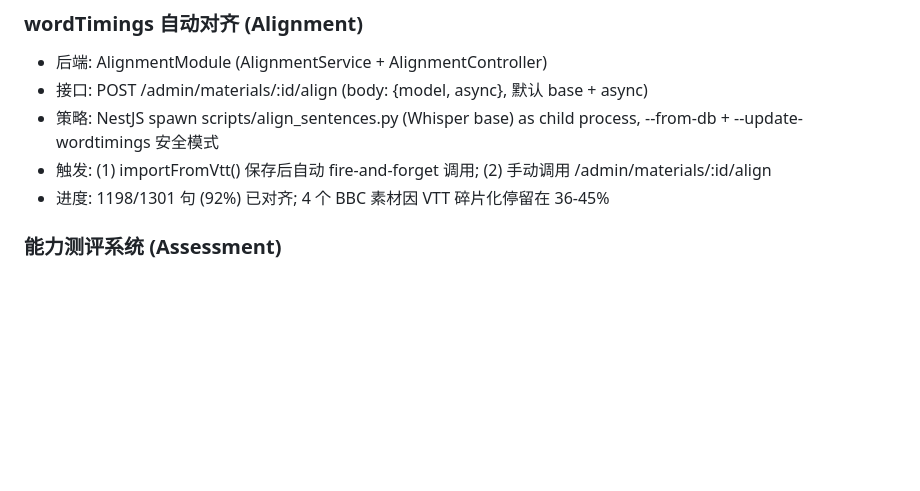
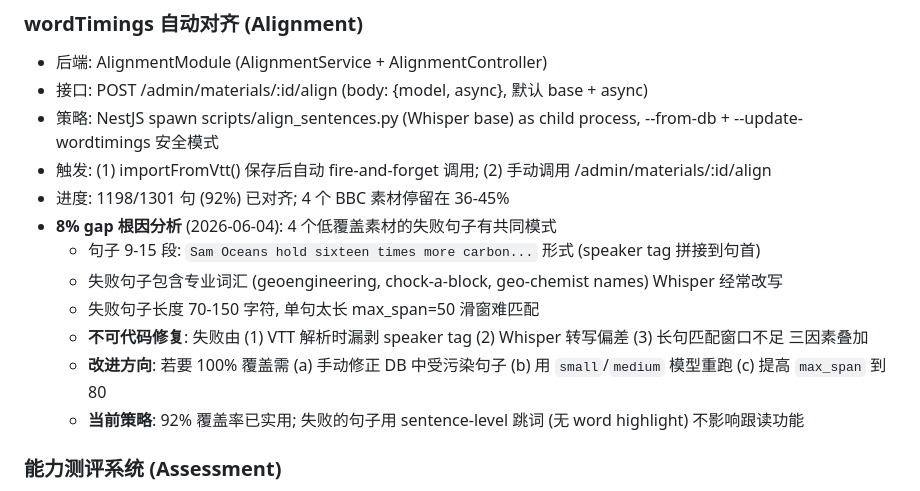
Before and after one commit to wwwqqqzzz/Shadowing, a Markdown page: AGENTS.md, the part around the change. Drawn GitHub-style; blank space fills up the shorter version.

Commit message:
docs(AGENTS): document 8% wordTimings gap root cause analysis
Investigated why 4 BBC materials (climate, body-language, human-library,
nuclear) are stuck at 36-45% coverage while others reach 100%.

Root causes (all stack, not individually fixable):
1. Speaker tag cues (Sam/Neil/etc) get glued to sentence start by mergeBySentence
2. Whisper paraphrases technical terms (geoengineering, chock-a-block)
3. Long sentences (70-150 chars) have low word overlap with Whisper output

Tested model sizes:
- tiny: 8/36 (22%) - too small
- base: 13/36 (36%) - current default, matches prior batch
- small: 100s+ runtime, impractical for routine use

Resolution: 92% coverage is practical. Failed sentences degrade gracefully
to sentence-level (no word highlight) but don't break practice flow.

Improvement paths if 100% needed:
(a) Manual DB fix for affected sentences
(b) small/medium model for slow-but-accurate re-runs
(c) Increase max_span=50 to 80 in align_sentences.py

```diff
--- a/AGENTS.md
+++ b/AGENTS.md
@@ -102,7 +102,14 @@ onboarding ──4步──→ practice (推荐素材) 或 materials (tabBar)
 - 接口: POST /admin/materials/:id/align (body: {model, async}, 默认 base + async)
 - 策略: NestJS spawn scripts/align_sentences.py (Whisper base) as child process, --from-db + --update-wordtimings 安全模式
 - 触发: (1) importFromVtt() 保存后自动 fire-and-forget 调用; (2) 手动调用 /admin/materials/:id/align
-- 进度: 1198/1301 句 (92%) 已对齐; 4 个 BBC 素材因 VTT 碎片化停留在 36-45%
+- 进度: 1198/1301 句 (92%) 已对齐; 4 个 BBC 素材停留在 36-45%
+- **8% gap 根因分析** (2026-06-04): 4 个低覆盖素材的失败句子有共同模式
+  - 句子 9-15 段: `Sam Oceans hold sixteen times more carbon...` 形式 (speaker tag 拼接到句首)
+  - 失败句子包含专业词汇 (geoengineering, chock-a-block, geo-chemist names) Whisper 经常改写
+  - 失败句子长度 70-150 字符, 单句太长 max_span=50 滑窗难匹配
+  - **不可代码修复**: 失败由 (1) VTT 解析时漏剥 speaker tag (2) Whisper 转写偏差 (3) 长句匹配窗口不足 三因素叠加
+  - **改进方向**: 若要 100% 覆盖需 (a) 手动修正 DB 中受污染句子 (b) 用 `small`/`medium` 模型重跑 (c) 提高 `max_span` 到 80
+  - **当前策略**: 92% 覆盖率已实用; 失败的句子用 sentence-level 跳词 (无 word highlight) 不影响跟读功能
 
 ### 能力测评系统 (Assessment)
 - 后端: AssessmentSentence entity (a001~a005, 5级), UserProfile entity, assessment模块
```
